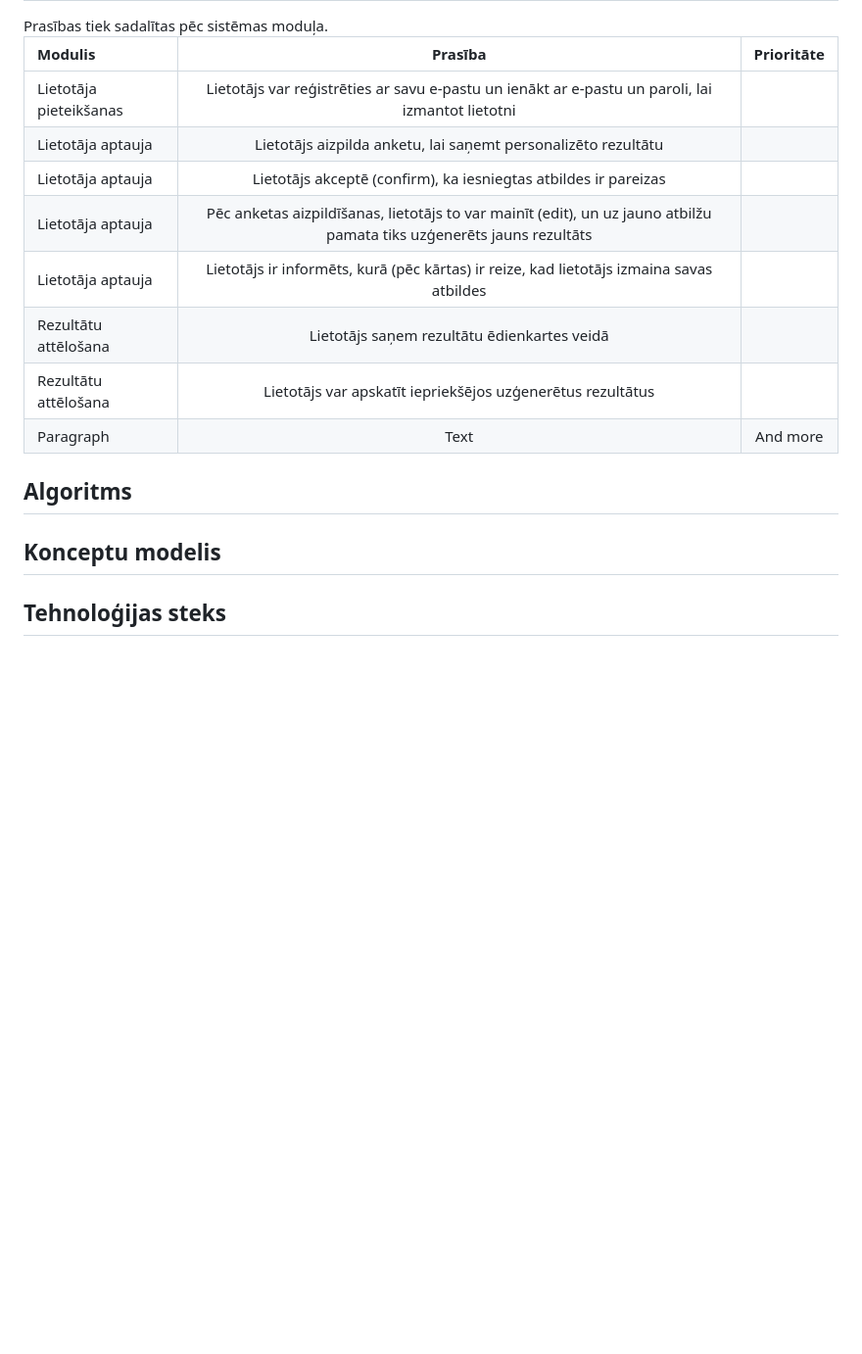
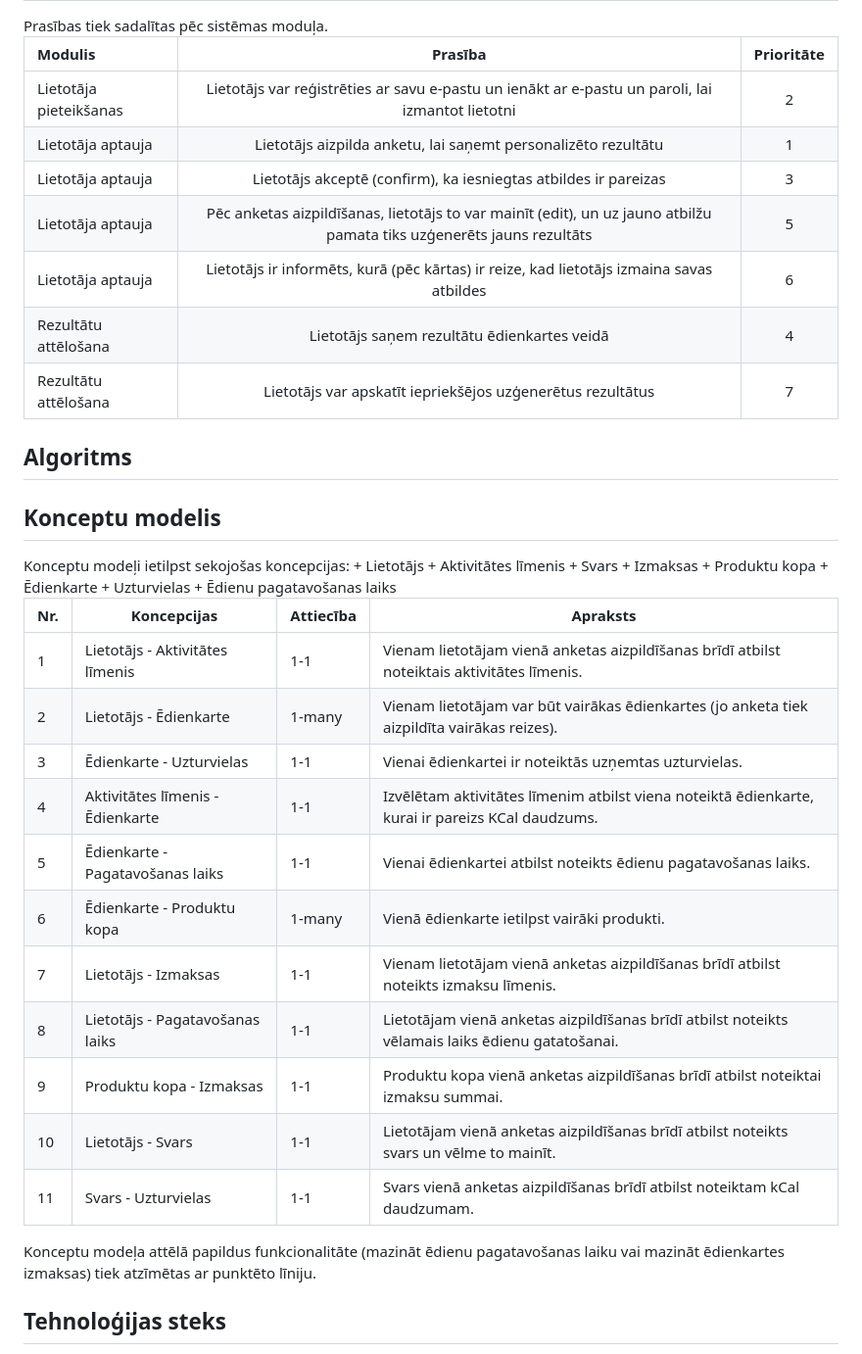
Before and after one commit to nickh-dev/balanced-menu-planning, a Markdown page: Project report.md, the part around the change. Shown at 98% size. Drawn GitHub-style; blank space fills up the shorter version.

```diff
--- a/Project report.md
+++ b/Project report.md
@@ -71,17 +71,44 @@ Prasības tiek sadalītas pēc sistēmas moduļa.
 
 | Modulis                          | Prasība                                                                                                                        | Prioritāte  |
 | :---                             |    :----:                                                                                                                      |       :---: |
-| Lietotāja pieteikšanas           | Lietotājs var reģistrēties ar savu e-pastu un ienākt ar e-pastu un paroli, lai izmantot lietotni                               |             |
-| Lietotāja aptauja                | Lietotājs aizpilda anketu, lai saņemt personalizēto rezultātu                                                                  |             |
-| Lietotāja aptauja                | Lietotājs akceptē (confirm), ka iesniegtas atbildes ir pareizas                                                                |             |
-| Lietotāja aptauja                | Pēc anketas aizpildīšanas, lietotājs to var mainīt (edit), un uz jauno atbilžu pamata tiks uzģenerēts jauns rezultāts          |             |
-| Lietotāja aptauja                | Lietotājs ir informēts, kurā (pēc kārtas) ir reize, kad lietotājs izmaina savas atbildes                                       |             |
-| Rezultātu attēlošana             | Lietotājs saņem rezultātu ēdienkartes veidā                                                                                    |             |
-| Rezultātu attēlošana             | Lietotājs var apskatīt iepriekšējos uzģenerētus rezultātus                                                                     |             |
-| Paragraph   | Text        | And more      |
+| Lietotāja pieteikšanas           | Lietotājs var reģistrēties ar savu e-pastu un ienākt ar e-pastu un paroli, lai izmantot lietotni                               |        2     |
+| Lietotāja aptauja                | Lietotājs aizpilda anketu, lai saņemt personalizēto rezultātu                                                                  |        1     |
+| Lietotāja aptauja                | Lietotājs akceptē (confirm), ka iesniegtas atbildes ir pareizas                                                                |        3     |
+| Lietotāja aptauja                | Pēc anketas aizpildīšanas, lietotājs to var mainīt (edit), un uz jauno atbilžu pamata tiks uzģenerēts jauns rezultāts          |        5     |
+| Lietotāja aptauja                | Lietotājs ir informēts, kurā (pēc kārtas) ir reize, kad lietotājs izmaina savas atbildes                                       |        6     |
+| Rezultātu attēlošana             | Lietotājs saņem rezultātu ēdienkartes veidā                                                                                    |        4     |
+| Rezultātu attēlošana             | Lietotājs var apskatīt iepriekšējos uzģenerētus rezultātus                                                                     |        7     |
 
 <h2>Algoritms</h2>
+
+
 <h2>Konceptu modelis</h2>
+Konceptu modeļi ietilpst sekojošas koncepcijas:
++ Lietotājs
++ Aktivitātes līmenis
++ Svars
++ Izmaksas
++ Produktu kopa
++ Ēdienkarte
++ Uzturvielas
++ Ēdienu pagatavošanas laiks
+
+| Nr.  	| Koncepcijas                   	| Attiecība  	| Apraksts                                                                                        |
+|---	   |---	                            |---	         |---                                                                                              |
+| 1  	  |Lietotājs - Aktivitātes līmenis	| 1-1         | Vienam lietotājam vienā anketas aizpildīšanas brīdī atbilst noteiktais aktivitātes līmenis.	    |
+| 2  	  |Lietotājs - Ēdienkarte   	      | 1-many  	   | Vienam lietotājam var būt vairākas ēdienkartes (jo anketa tiek aizpildīta vairākas reizes).     |
+| 3    	|Ēdienkarte - Uzturvielas       	| 1-1  	      | Vienai ēdienkartei ir noteiktās uzņemtas uzturvielas.                                          	|
+| 4    	|Aktivitātes līmenis - Ēdienkarte| 1-1         |	Izvēlētam aktivitātes līmenim atbilst viena noteiktā ēdienkarte, kurai ir pareizs KCal daudzums.|
+| 5    	|Ēdienkarte - Pagatavošanas laiks| 1-1        	|Vienai ēdienkartei atbilst noteikts ēdienu pagatavošanas laiks.                                  |
+| 6    	|Ēdienkarte - Produktu kopa     	| 1-many   	  |Vienā ēdienkarte ietilpst vairāki produkti.                                                     	|
+| 7    	|Lietotājs - Izmaksas           	| 1-1        	|Vienam lietotājam vienā anketas aizpildīšanas brīdī atbilst noteikts izmaksu līmenis.           	|
+| 8    	|Lietotājs - Pagatavošanas laiks | 1-1        	|Lietotājam vienā anketas aizpildīšanas brīdī atbilst noteikts vēlamais laiks ēdienu gatatošanai. |
+| 9    	|Produktu kopa - Izmaksas       	| 1-1        	|Produktu kopa vienā anketas aizpildīšanas brīdī atbilst noteiktai izmaksu summai.               	|
+| 10    |Lietotājs - Svars               | 1-1        	|Lietotājam vienā anketas aizpildīšanas brīdī atbilst noteikts svars un vēlme to mainīt.          |
+| 11   	|Svars - Uzturvielas            	| 1-1        	|Svars vienā anketas aizpildīšanas brīdī atbilst noteiktam kCal daudzumam.                       	|
+
+Konceptu modeļa attēlā papildus funkcionalitāte (mazināt ēdienu pagatavošanas laiku vai mazināt ēdienkartes izmaksas) tiek atzīmētas ar punktēto līniju.
+
 <h2>Tehnoloģijas steks</h2>
 
 Servera puse - Satvars: Laravel, Programmēšanas valoda: PHP, Datu bāze: MySQL, Tīmekļa serveris: Nginx, OS: Ubuntu, IaaS: AWS
```
